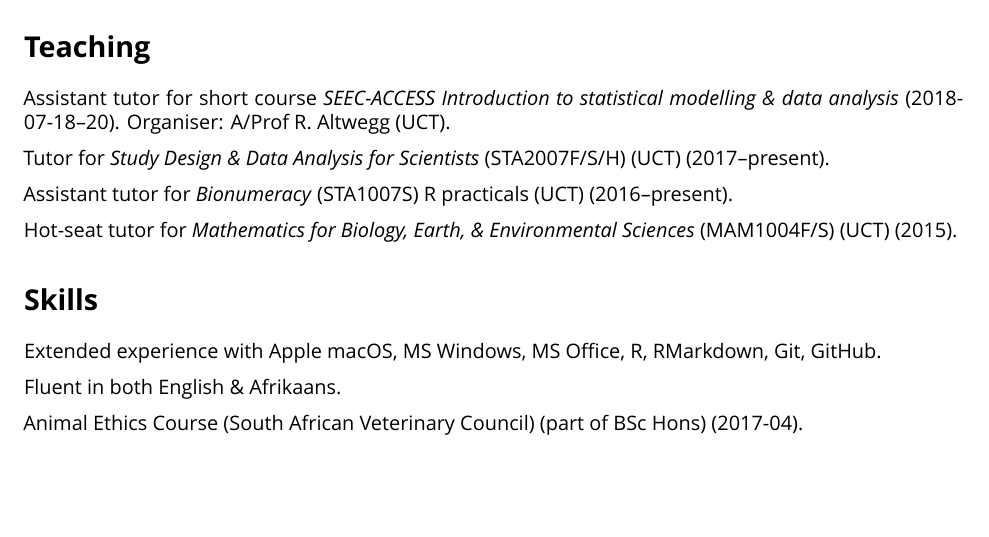
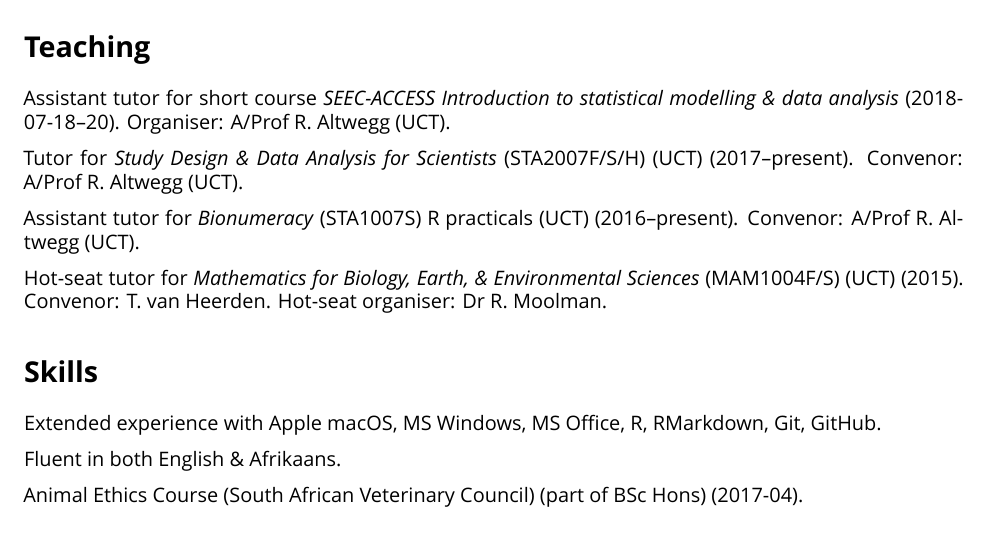
Before and after one commit to rvanmazijk/cv, an R Markdown document (RvanMazijk_CV_short.Rmd): part of page 2 of 2, cut so that both start at the same text, the shorter picture padded with empty space. Rendered offline with R 4.5, knitr and Pandoc, then LaTeX, with nearby package versions; a font, LaTeX package, included part or bibliography that could not be used is replaced or left out.

Commit message:
Add convenor info for teaching

```diff
--- a/RvanMazijk_CV_short.Rmd
+++ b/RvanMazijk_CV_short.Rmd
@@ -68,11 +68,11 @@ Class Representative for three Biological Sciences undergraduate courses at UCT
 
 Assistant tutor for short course _SEEC-ACCESS Introduction to statistical modelling & data analysis_ (2018-07-18--20). Organiser: A/Prof R. Altwegg (UCT).
 
-Tutor for _Study Design & Data Analysis for Scientists_ (STA2007F/S/H) (UCT) (2017--present).
+Tutor for _Study Design & Data Analysis for Scientists_ (STA2007F/S/H) (UCT) (2017--present). Convenor: A/Prof R. Altwegg (UCT).
 
-Assistant tutor for _Bionumeracy_ (STA1007S) R practicals (UCT) (2016--present).
+Assistant tutor for _Bionumeracy_ (STA1007S) R practicals (UCT) (2016--present). Convenor: A/Prof R. Altwegg (UCT).
 
-Hot-seat tutor for _Mathematics for Biology, Earth, & Environmental Sciences_ (MAM1004F/S) (UCT) (2015).
+Hot-seat tutor for _Mathematics for Biology, Earth, & Environmental Sciences_ (MAM1004F/S) (UCT) (2015). Convenor: T. van Heerden. Hot-seat organiser: Dr R. Moolman.
 
 # Skills
 
```
